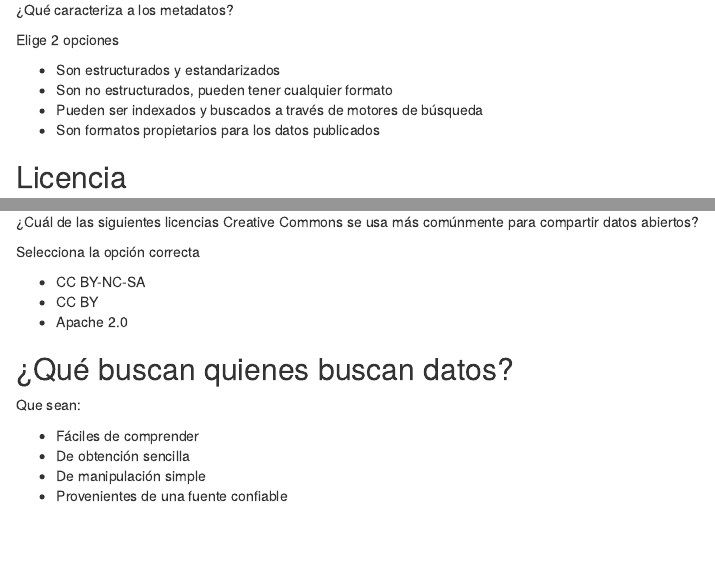
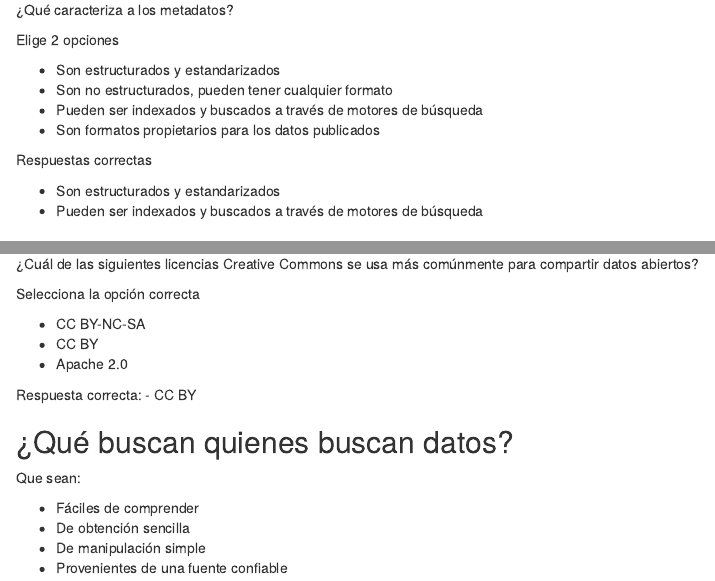
Before and after one commit to MetaDocencia/curso-herramientas-de-ciencia-abierta, an R Markdown document (episodes/datosabiertos.Rmd): the page in a window 1100 px wide, from 4010 px down, and a second part further down, joined at a grey line. Rendered offline with R 4.5, knitr and Pandoc, with nearby package versions.

Commit message:
Update respuestas correctas in datosabiertos.Rmd
Added correct answers to questions about data formats and licenses.

```diff
--- a/episodes/datosabiertos.Rmd
+++ b/episodes/datosabiertos.Rmd
@@ -209,6 +209,15 @@ Elige 2 opciones
 
 ::::::::::::::::::::::::::::::::::::::::::::::::::::::::::
 
+:::::::::::::::::::::::: solution
+
+Respuestas correctas
+
+- Son estructurados y estandarizados
+- Pueden ser indexados y buscados a través de motores de búsqueda
+
+::::::::::::::::::::::::::::::::::::::::::::::::::::::::::
+
 ## Licencia
 
 Indica:
@@ -347,6 +356,13 @@ Selecciona la opción correcta
 - CC BY-NC-SA
 - CC BY
 - Apache 2.0
+
+::::::::::::::::::::::::::::::::::::::::::::::::::::::::::
+
+:::::::::::::::::::::::: solution
+
+Respuesta correcta:
+- CC BY
 
 ::::::::::::::::::::::::::::::::::::::::::::::::::::::::::
 
```
